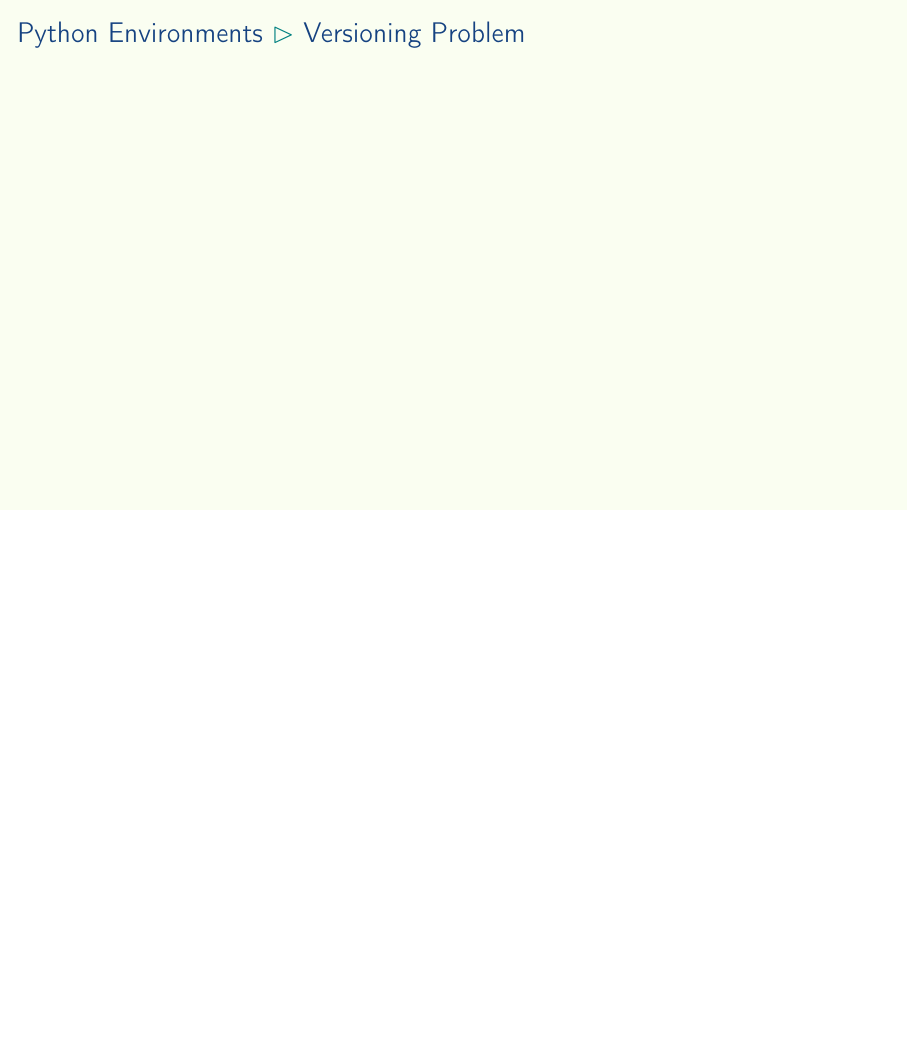
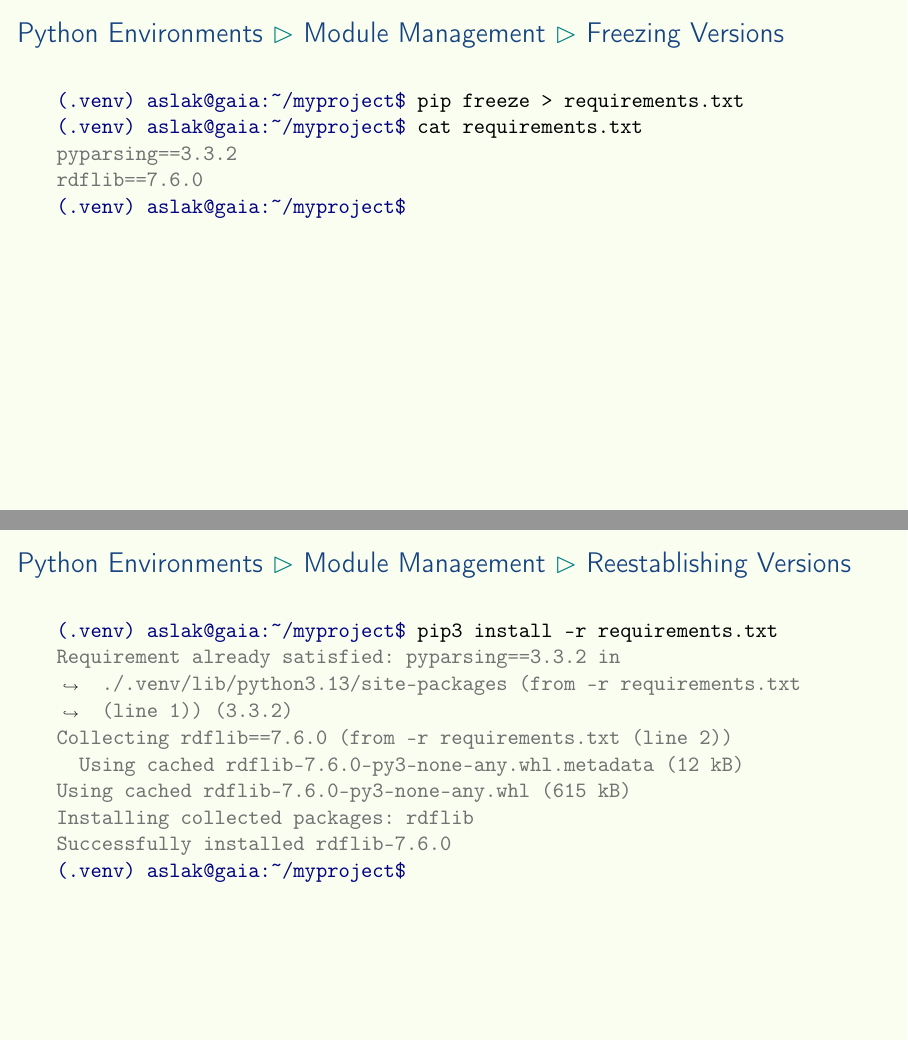
Before and after one commit to aslakjohansen/prosa-python, LaTeX slides (doc/part2_presentation.tex, which reads doc/part2_contents.tex): page 30 of 45 before the commit and pages 30 and 31 of 47 after it, the two joined at a grey line, the shorter picture padded with empty space. Compiled offline with pdfLaTeX.

Commit message:
Added slides for freezing and reestablishing versions

```diff
--- a/doc/part2_contents.tex
+++ b/doc/part2_contents.tex
@@ -476,6 +476,35 @@ Proceed (Y/n)? y
   \end{minted}
 \end{frame}
 
+\subsubsection{Freezing Versions}
+\begin{frame}[fragile]
+  \frametitle{Python Environments \subpart{Module Management} \subpart{Freezing Versions}}
+  \vspace{3mm}
+    \begin{minted}{shell-session}
+(.venv) aslak@gaia:~/myproject$ pip freeze > requirements.txt
+(.venv) aslak@gaia:~/myproject$ cat requirements.txt
+pyparsing==3.3.2
+rdflib==7.6.0
+(.venv) aslak@gaia:~/myproject$
+  \end{minted}
+\end{frame}
+
+\subsubsection{Reestablishing Versions}
+\begin{frame}[fragile]
+  \frametitle{Python Environments \subpart{Module Management} \subpart{Reestablishing Versions}}
+  \vspace{3mm}
+    \begin{minted}[fontsize=\normalsize,breaklines]{shell-session}
+(.venv) aslak@gaia:~/myproject$ pip3 install -r requirements.txt
+Requirement already satisfied: pyparsing==3.3.2 in ./.venv/lib/python3.13/site-packages (from -r requirements.txt (line 1)) (3.3.2)
+Collecting rdflib==7.6.0 (from -r requirements.txt (line 2))
+  Using cached rdflib-7.6.0-py3-none-any.whl.metadata (12 kB)
+Using cached rdflib-7.6.0-py3-none-any.whl (615 kB)
+Installing collected packages: rdflib
+Successfully installed rdflib-7.6.0
+(.venv) aslak@gaia:~/myproject$
+  \end{minted}
+\end{frame}
+
 \subsection{Versioning Problem}
 \begin{frame}[fragile]
   \frametitle{Python Environments \subpart{Versioning Problem}}
```
